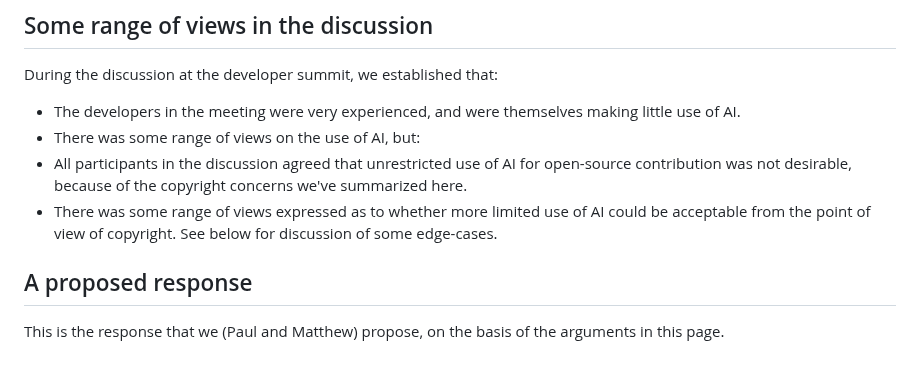
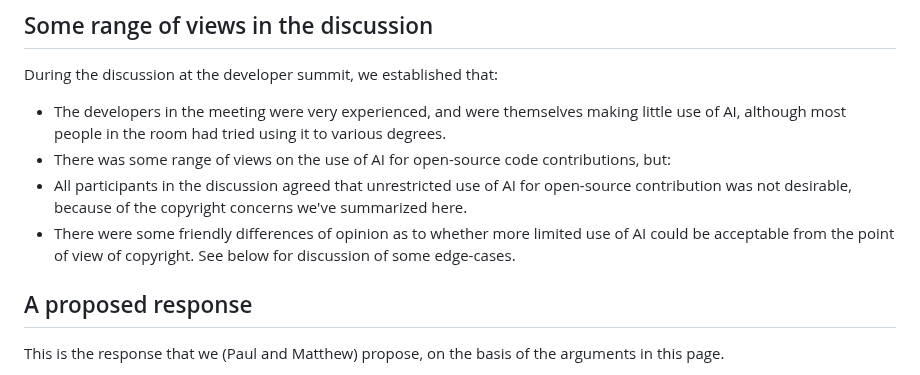
Before and after one commit to matthew-brett/sp-ai-post, a Markdown page: notes.md, the part around the change. GitHub-like rendering.

Commit message:
Another rephrase.

```diff
--- a/notes.md
+++ b/notes.md
@@ -192,13 +192,16 @@ Understandably enough, Microsoft concentrates on the problem of legal liability
 During the discussion at the developer summit, we established that:
 
 * The developers in the meeting were very experienced, and were themselves
-  making little use of AI.
-* There was some range of views on the use of AI, but:
+  making little use of AI, although most people in the room had tried using it
+  to various degrees.
+* There was some range of views on the use of AI for open-source code
+  contributions, but:
 * All participants in the discussion agreed that unrestricted use of AI for
-  open-source contribution was not desirable, because of the copyright concerns we've summarized here.
-* There was some range of views expressed as to whether more limited use of AI
-  could be acceptable from the point of view of copyright.  See below for
-  discussion of some edge-cases.
+  open-source contribution was not desirable, because of the copyright concerns
+  we've summarized here.
+* There were some friendly differences of opinion as to whether more limited
+  use of AI could be acceptable from the point of view of copyright.  See below
+  for discussion of some edge-cases.
 
 ## A proposed response
 
```
